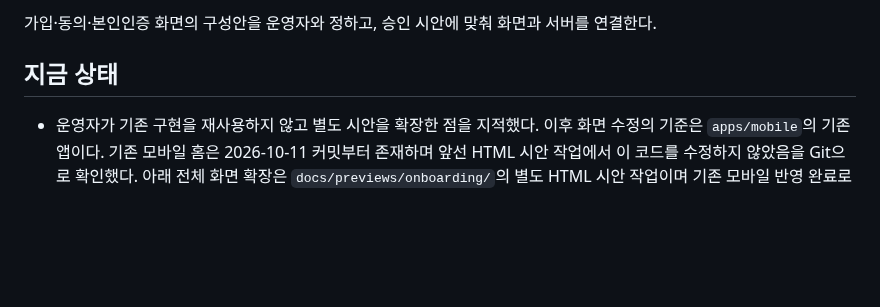
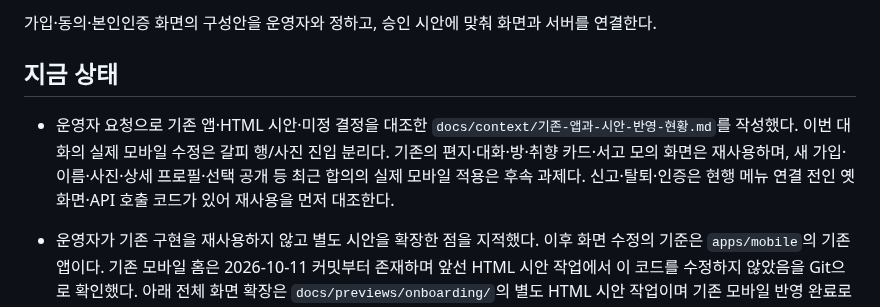
Before and after one commit to geonhee-lee0912/prologue, a Markdown page: HANDOFF.md, the part around the change. GitHub-like rendering; blank space fills up the shorter version.

```diff
--- a/HANDOFF.md
+++ b/HANDOFF.md
@@ -8,6 +8,7 @@
 
 ## 지금 상태
 
+- 운영자 요청으로 기존 앱·HTML 시안·미정 결정을 대조한 `docs/context/기존-앱과-시안-반영-현황.md`를 작성했다. 이번 대화의 실제 모바일 수정은 갈피 행/사진 진입 분리다. 기존의 편지·대화·방·취향 카드·서고 모의 화면은 재사용하며, 새 가입·이름·사진·상세 프로필·선택 공개 등 최근 합의의 실제 모바일 적용은 후속 과제다. 신고·탈퇴·인증은 현행 메뉴 연결 전인 옛 화면·API 호출 코드가 있어 재사용을 먼저 대조한다.
 - 운영자가 기존 구현을 재사용하지 않고 별도 시안을 확장한 점을 지적했다. 이후 화면 수정의 기준은 `apps/mobile`의 기존 앱이다. 기존 모바일 홈은 2026-10-11 커밋부터 존재하며 앞선 HTML 시안 작업에서 이 코드를 수정하지 않았음을 Git으로 확인했다. 아래 전체 화면 확장은 `docs/previews/onboarding/`의 별도 HTML 시안 작업이며 기존 모바일 반영 완료로 해석하지 않는다.
 - 기존 Expo 모바일 앱을 모의 데이터로 실행해 친구 화면을 직접 확인했다. `http://127.0.0.1:8081/friends`, 휴대폰 프레임은 `http://127.0.0.1:8090/`다. 실행 때 `EXPO_NO_DOTENV=1`, `EXPO_NO_TELEMETRY=1`, 오프라인 모드를 사용했다. 기존 화면에는 내 프로필·중요한 일 카드·갈피 행·갈피 일지와 서고 소식이 구현돼 있었다. 8093은 별도 HTML 시안이다.
 - 최근 승인한 갈피 행 → 대화, 사진 → 방 동선을 기존 `apps/mobile/app/(tabs)/friends.tsx`에 반영했다. 기존 화면을 실행한 뒤 두 클릭 영역을 독립된 버튼으로 나눴다. 모바일 타입 검사와 실제 앱의 두 목적지 이동을 실행으로 확인했다. 후속 수정도 기존 앱 화면과 코드를 먼저 대조해 진행한다.
```
Also changed, not shown: docs/context/기존-앱과-시안-반영-현황.md (added, +69 -0 lines).
